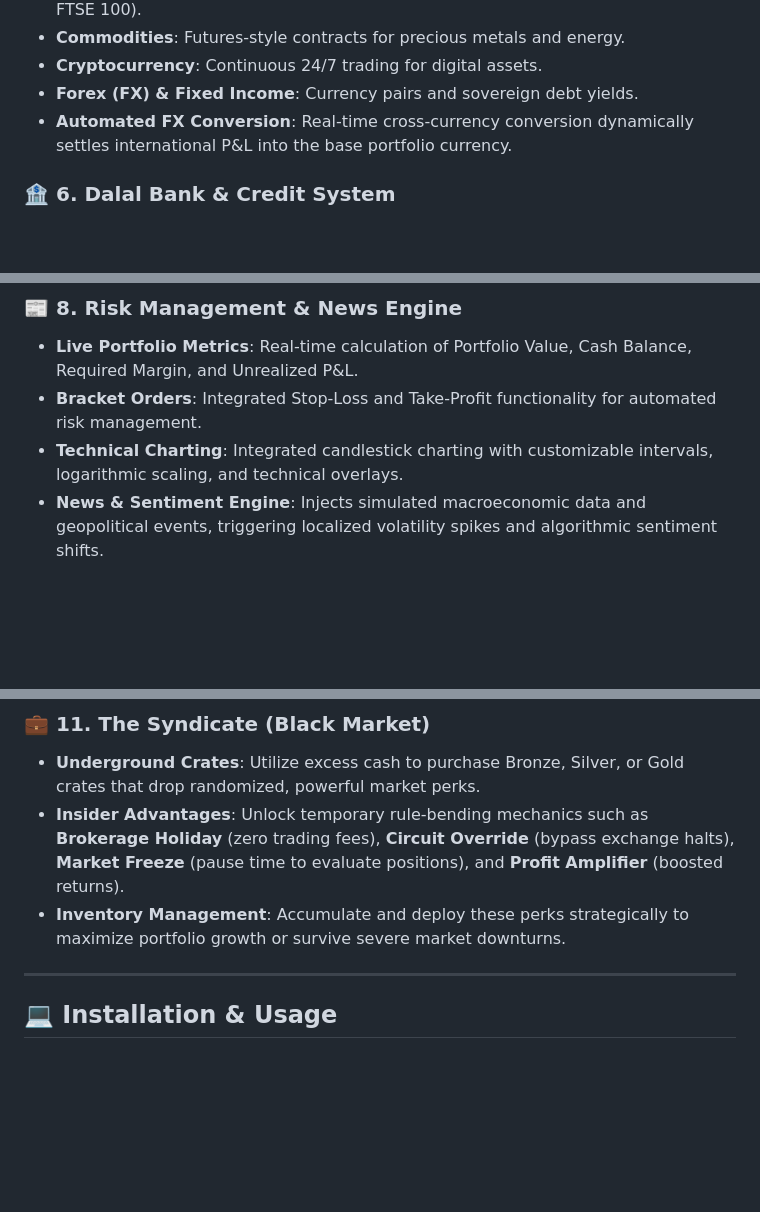
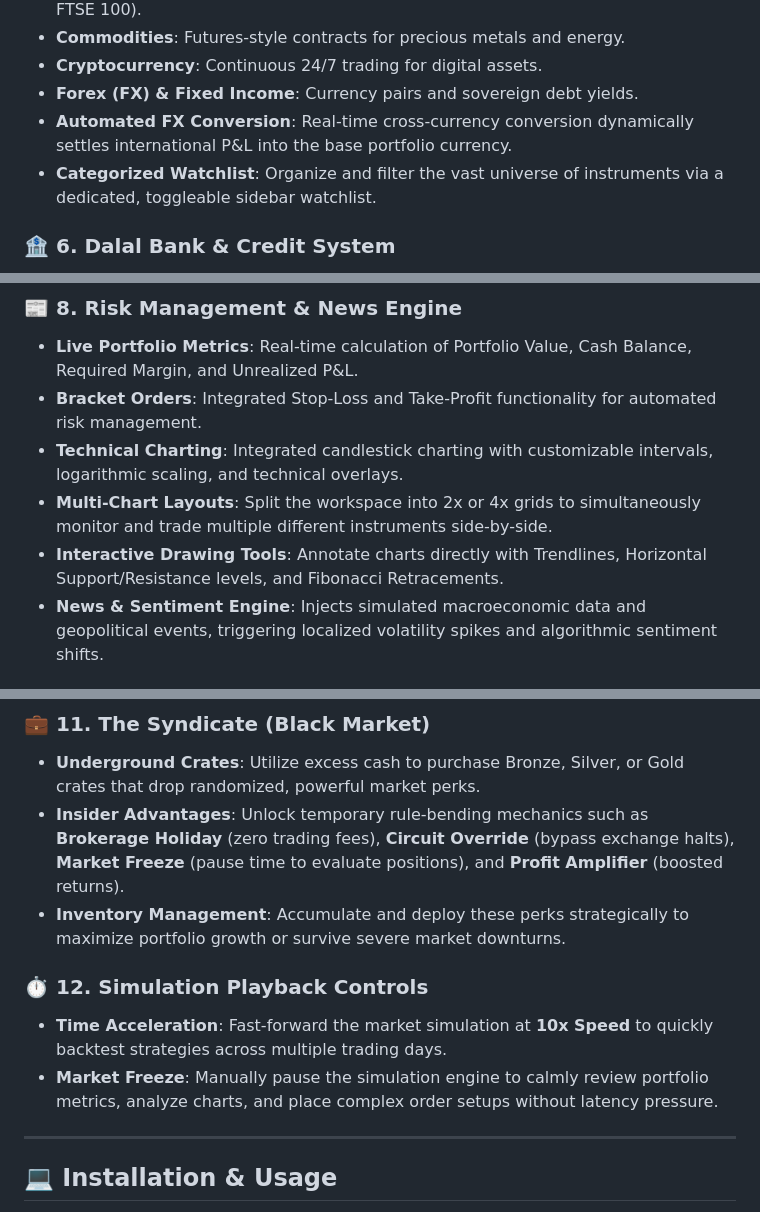
Before and after one commit to DivyamSamarwal/tradingterminal, a Markdown page: README.md, 3 parts joined by grey strips. Drawn GitHub-style; blank space fills up the shorter version.

```diff
--- a/README.md
+++ b/README.md
@@ -65,6 +65,7 @@ A robust routing and execution engine supporting advanced order types and Time-i
 * **Cryptocurrency**: Continuous 24/7 trading for digital assets.
 * **Forex (FX) & Fixed Income**: Currency pairs and sovereign debt yields.
 * **Automated FX Conversion**: Real-time cross-currency conversion dynamically settles international P&L into the base portfolio currency.
+* **Categorized Watchlist**: Organize and filter the vast universe of instruments via a dedicated, toggleable sidebar watchlist.
 
 ### 🏦 6. Dalal Bank & Credit System
 * **Dynamic Credit Scoring**: Tracks a live CIBIL Score (300-900) based on financial behavior, affecting loan eligibility and interest rates.
@@ -81,6 +82,8 @@ A robust routing and execution engine supporting advanced order types and Time-i
 * **Live Portfolio Metrics**: Real-time calculation of Portfolio Value, Cash Balance, Required Margin, and Unrealized P&L.
 * **Bracket Orders**: Integrated Stop-Loss and Take-Profit functionality for automated risk management.
 * **Technical Charting**: Integrated candlestick charting with customizable intervals, logarithmic scaling, and technical overlays.
+* **Multi-Chart Layouts**: Split the workspace into 2x or 4x grids to simultaneously monitor and trade multiple different instruments side-by-side.
+* **Interactive Drawing Tools**: Annotate charts directly with Trendlines, Horizontal Support/Resistance levels, and Fibonacci Retracements.
 * **News & Sentiment Engine**: Injects simulated macroeconomic data and geopolitical events, triggering localized volatility spikes and algorithmic sentiment shifts.
 
 ### 🎨 9. Customization & Theming Engine
@@ -96,6 +99,10 @@ A robust routing and execution engine supporting advanced order types and Time-i
 * **Underground Crates**: Utilize excess cash to purchase Bronze, Silver, or Gold crates that drop randomized, powerful market perks.
 * **Insider Advantages**: Unlock temporary rule-bending mechanics such as **Brokerage Holiday** (zero trading fees), **Circuit Override** (bypass exchange halts), **Market Freeze** (pause time to evaluate positions), and **Profit Amplifier** (boosted returns).
 * **Inventory Management**: Accumulate and deploy these perks strategically to maximize portfolio growth or survive severe market downturns.
+
+### ⏱️ 12. Simulation Playback Controls
+* **Time Acceleration**: Fast-forward the market simulation at **10x Speed** to quickly backtest strategies across multiple trading days.
+* **Market Freeze**: Manually pause the simulation engine to calmly review portfolio metrics, analyze charts, and place complex order setups without latency pressure.
 
 ---
 
```
